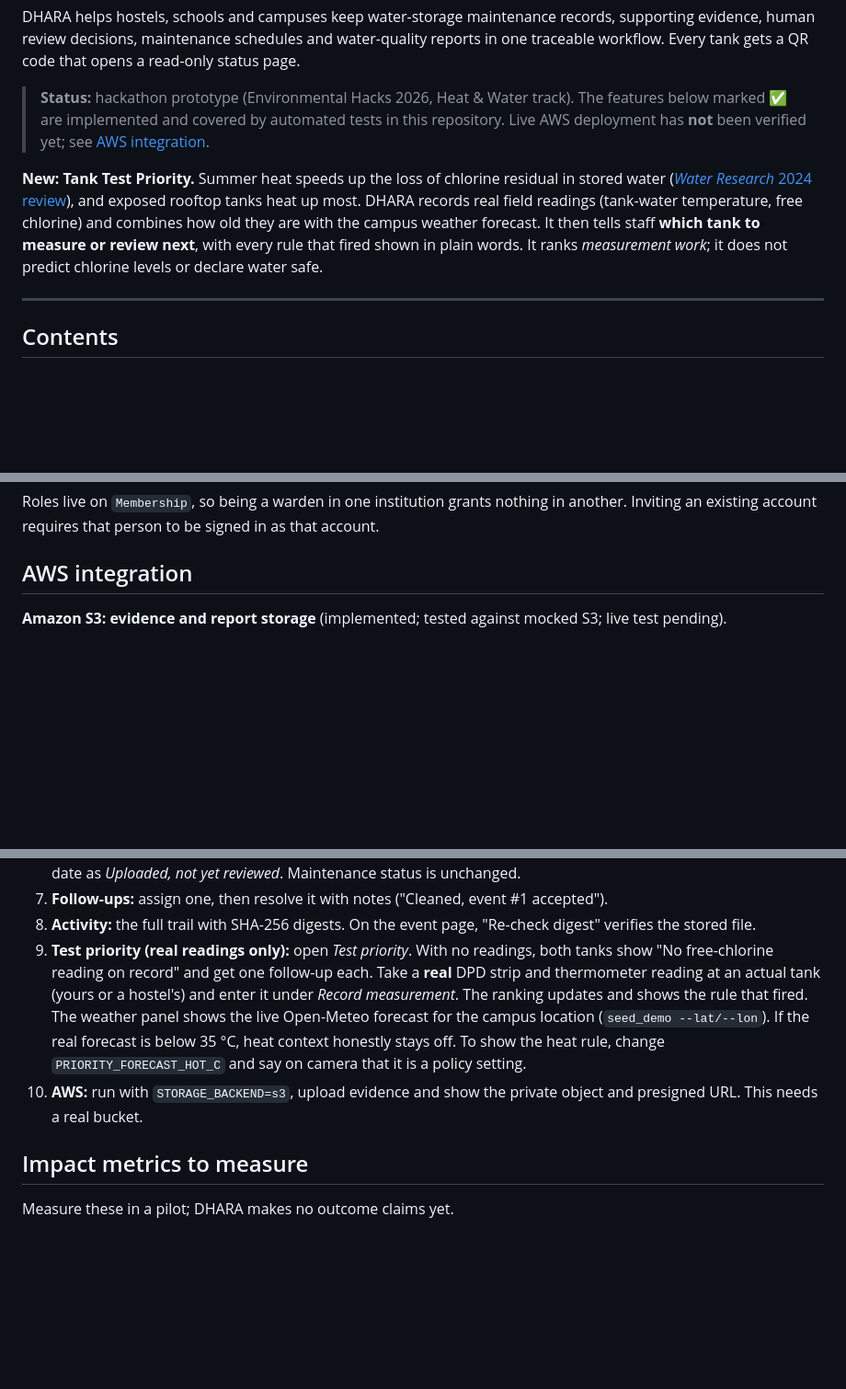
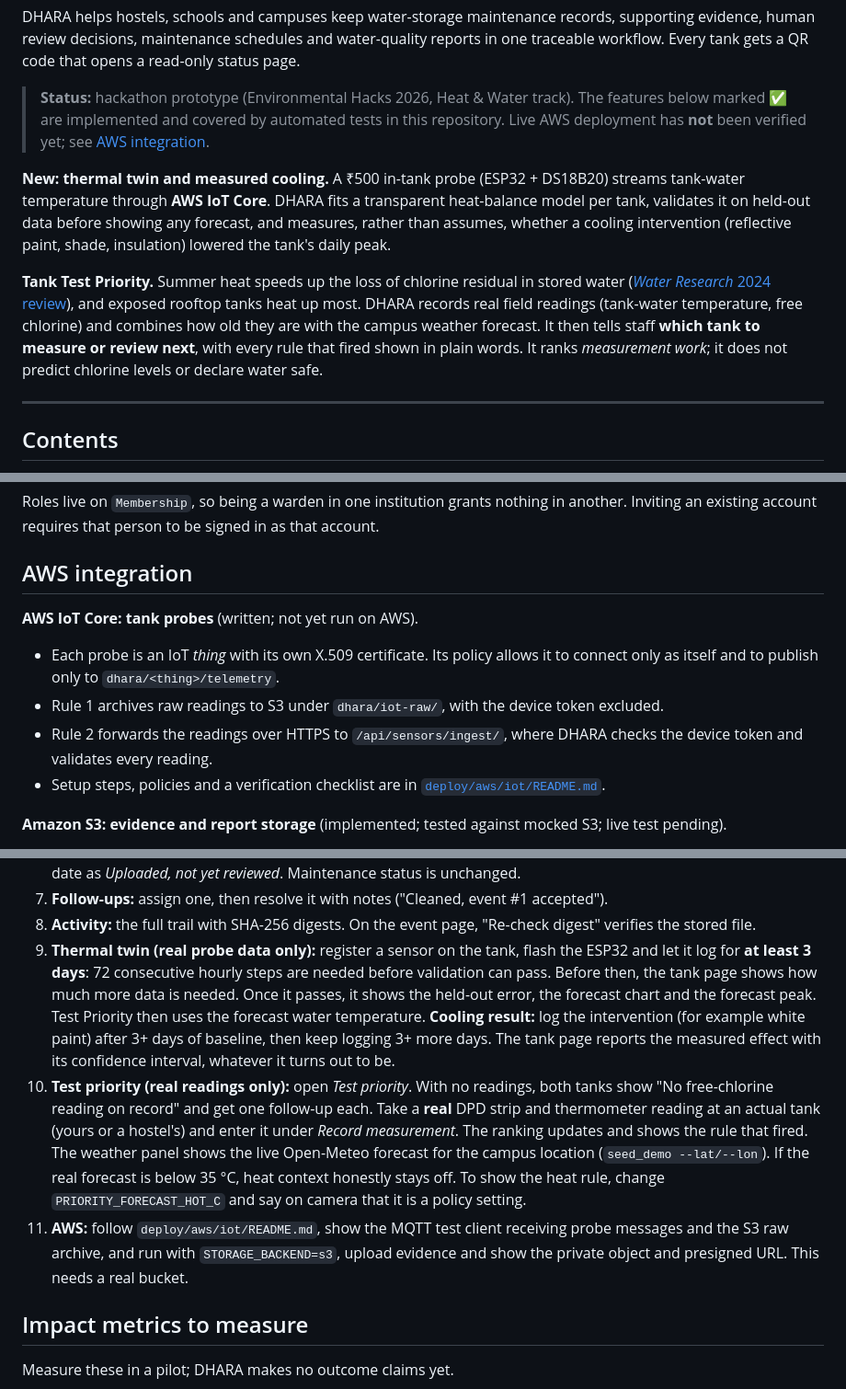
Before and after one commit to Aaditya1273/dhara, a Markdown page: README.md, 3 parts joined by grey strips. Shown at 92% size. Rendered like a GitHub page; blank space fills up the shorter version.

```diff
--- a/README.md
+++ b/README.md
@@ -6,7 +6,9 @@ DHARA helps hostels, schools and campuses keep water-storage maintenance records
 
 > **Status:** hackathon prototype (Environmental Hacks 2026, Heat & Water track). The features below marked ✅ are implemented and covered by automated tests in this repository. Live AWS deployment has **not** been verified yet; see [AWS integration](#aws-integration).
 
-**New: Tank Test Priority.** Summer heat speeds up the loss of chlorine residual in stored water ([*Water Research* 2024 review](https://doi.org/10.1016/j.watres.2024.121913)), and exposed rooftop tanks heat up most. DHARA records real field readings (tank-water temperature, free chlorine) and combines how old they are with the campus weather forecast. It then tells staff **which tank to measure or review next**, with every rule that fired shown in plain words. It ranks *measurement work*; it does not predict chlorine levels or declare water safe.
+**New: thermal twin and measured cooling.** A ₹500 in-tank probe (ESP32 + DS18B20) streams tank-water temperature through **AWS IoT Core**. DHARA fits a transparent heat-balance model per tank, validates it on held-out data before showing any forecast, and measures, rather than assumes, whether a cooling intervention (reflective paint, shade, insulation) lowered the tank's daily peak.
+
+**Tank Test Priority.** Summer heat speeds up the loss of chlorine residual in stored water ([*Water Research* 2024 review](https://doi.org/10.1016/j.watres.2024.121913)), and exposed rooftop tanks heat up most. DHARA records real field readings (tank-water temperature, free chlorine) and combines how old they are with the campus weather forecast. It then tells staff **which tank to measure or review next**, with every rule that fired shown in plain words. It ranks *measurement work*; it does not predict chlorine levels or declare water safe.
 
 ---
 
@@ -191,6 +231,12 @@ All checks are on the server (`qr_app/mixins.py`, `qr_app/services.py`). Every q
 Roles live on `Membership`, so being a warden in one institution grants nothing in another. Inviting an existing account requires that person to be signed in as that account.
 
 ## AWS integration
+
+**AWS IoT Core: tank probes** (written; not yet run on AWS).
+- Each probe is an IoT *thing* with its own X.509 certificate. Its policy allows it to connect only as itself and to publish only to `dhara/<thing>/telemetry`.
+- Rule 1 archives raw readings to S3 under `dhara/iot-raw/`, with the device token excluded.
+- Rule 2 forwards the readings over HTTPS to `/api/sensors/ingest/`, where DHARA checks the device token and validates every reading.
+- Setup steps, policies and a verification checklist are in [`deploy/aws/iot/README.md`](deploy/aws/iot/README.md).
 
 **Amazon S3: evidence and report storage** (implemented; tested against mocked S3; live test pending).
 
@@ -336,8 +382,10 @@ Static files are served by WhiteNoise. Don't use SQLite or local media storage o
 6. **Warden:** Link water-quality report → upload the SAMPLE PDF. The public page now shows the lab and sample date as *Uploaded, not yet reviewed*. Maintenance status is unchanged.
 7. **Follow-ups:** assign one, then resolve it with notes ("Cleaned, event #1 accepted").
 8. **Activity:** the full trail with SHA-256 digests. On the event page, "Re-check digest" verifies the stored file.
-9. **Test priority (real readings only):** open *Test priority*. With no readings, both tanks show "No free-chlorine reading on record" and get one follow-up each. Take a **real** DPD strip and thermometer reading at an actual tank (yours or a hostel's) and enter it under *Record measurement*. The ranking updates and shows the rule that fired. The weather panel shows the live Open-Meteo forecast for the campus location (`seed_demo --lat/--lon`). If the real forecast is below 35 °C, heat context honestly stays off. To show the heat rule, change `PRIORITY_FORECAST_HOT_C` and say on camera that it is a policy setting.
-10. **AWS:** run with `STORAGE_BACKEND=s3`, upload evidence and show the private object and presigned URL. This needs a real bucket.
+9. **Thermal twin (real probe data only):** register a sensor on the tank, flash the ESP32 and let it log for **at least 3 days**: 72 consecutive hourly steps are needed before validation can pass. Before then, the tank page shows how much more data is needed. Once it passes, it shows the held-out error, the forecast chart and the forecast peak. Test Priority then uses the forecast water temperature.
+   **Cooling result:** log the intervention (for example white paint) after 3+ days of baseline, then keep logging 3+ more days. The tank page reports the measured effect with its confidence interval, whatever it turns out to be.
+10. **Test priority (real readings only):** open *Test priority*. With no readings, both tanks show "No free-chlorine reading on record" and get one follow-up each. Take a **real** DPD strip and thermometer reading at an actual tank (yours or a hostel's) and enter it under *Record measurement*. The ranking updates and shows the rule that fired. The weather panel shows the live Open-Meteo forecast for the campus location (`seed_demo --lat/--lon`). If the real forecast is below 35 °C, heat context honestly stays off. To show the heat rule, change `PRIORITY_FORECAST_HOT_C` and say on camera that it is a policy setting.
+11. **AWS:** follow `deploy/aws/iot/README.md`, show the MQTT test client receiving probe messages and the S3 raw archive, and run with `STORAGE_BACKEND=s3`, upload evidence and show the private object and presigned URL. This needs a real bucket.
 
 ## Impact metrics to measure
 
```
Also changed, not shown: other parts of README.md (+42 -1 lines).
